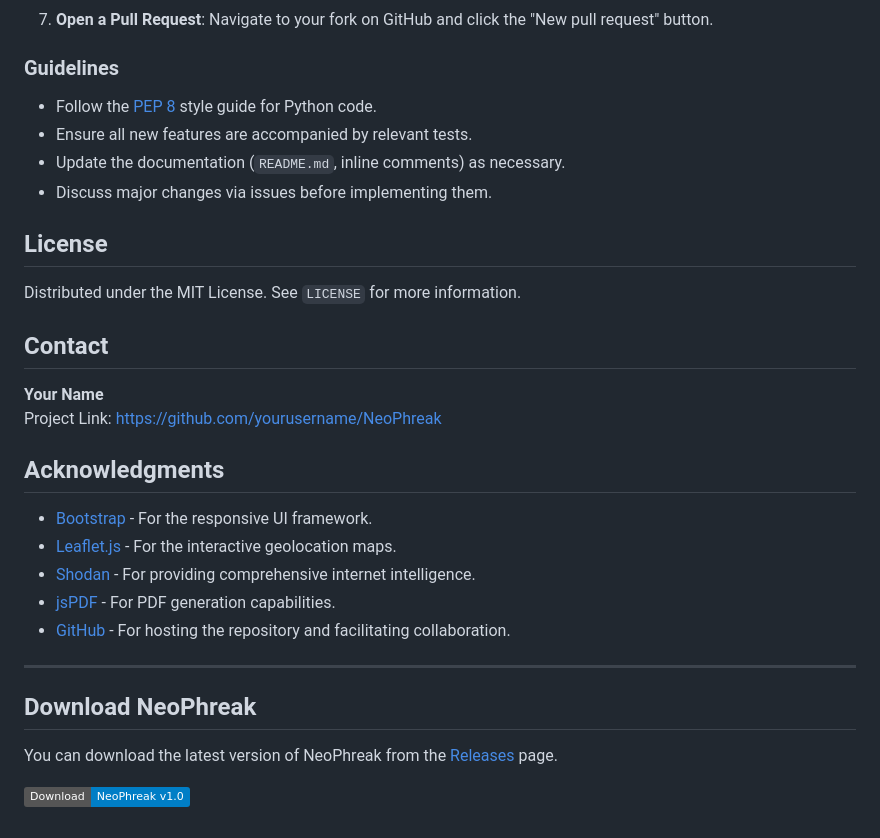
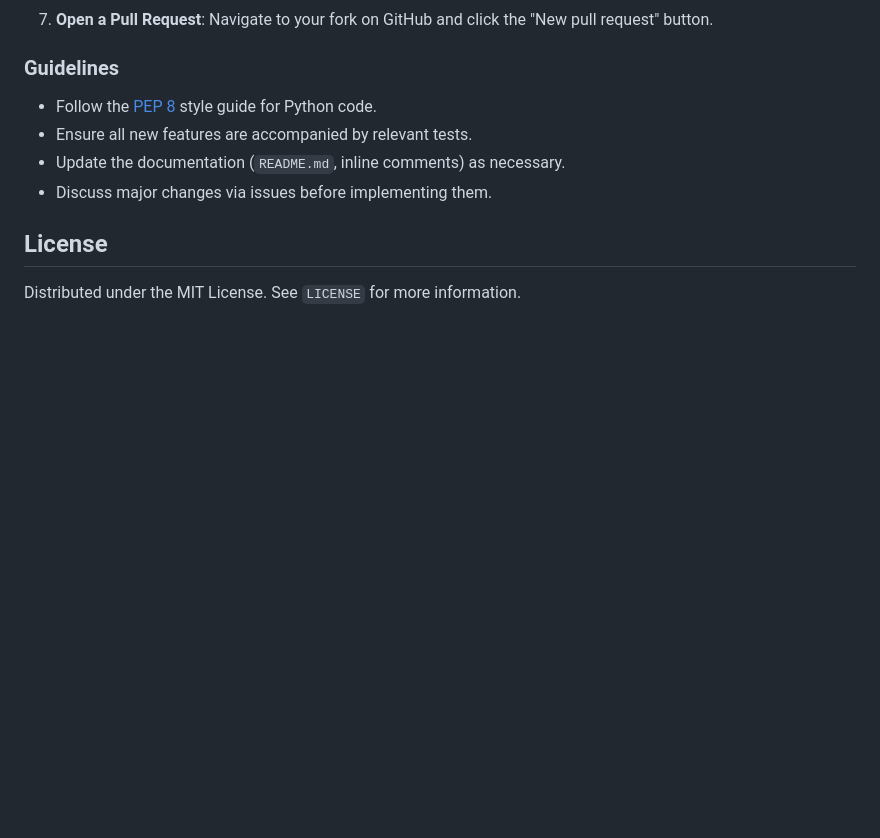
Before and after one commit to scs-labrat/neophreak, a Markdown page: README.md, the part around the change. Drawn GitHub-style; badges without logos; blank space fills up the shorter version.

```diff
--- a/README.md
+++ b/README.md
@@ -187,24 +187,3 @@ Contributions are what make the open-source community such an amazing place to l
 ## License
 
 Distributed under the MIT License. See `LICENSE` for more information.
-
-## Contact
-
-**Your Name**
-Project Link: [https://github.com/yourusername/NeoPhreak](https://github.com/yourusername/NeoPhreak)
-
-## Acknowledgments
-
-- [Bootstrap](https://getbootstrap.com/) - For the responsive UI framework.
-- [Leaflet.js](https://leafletjs.com/) - For the interactive geolocation maps.
-- [Shodan](https://www.shodan.io/) - For providing comprehensive internet intelligence.
-- [jsPDF](https://github.com/parallax/jsPDF) - For PDF generation capabilities.
-- [GitHub](https://github.com/) - For hosting the repository and facilitating collaboration.
-
----
-
-## Download NeoPhreak
-
-You can download the latest version of NeoPhreak from the [Releases](https://github.com/scs-labrat/NeoPhreak/releases) page.
-
-[![Download NeoPhreak](https://img.shields.io/badge/Download-NeoPhreak%20v1.0-blue)](https://github.com/scs-labrat/NeoPhreak/releases/download/v1.0/NeoPhreak.zip)
```
